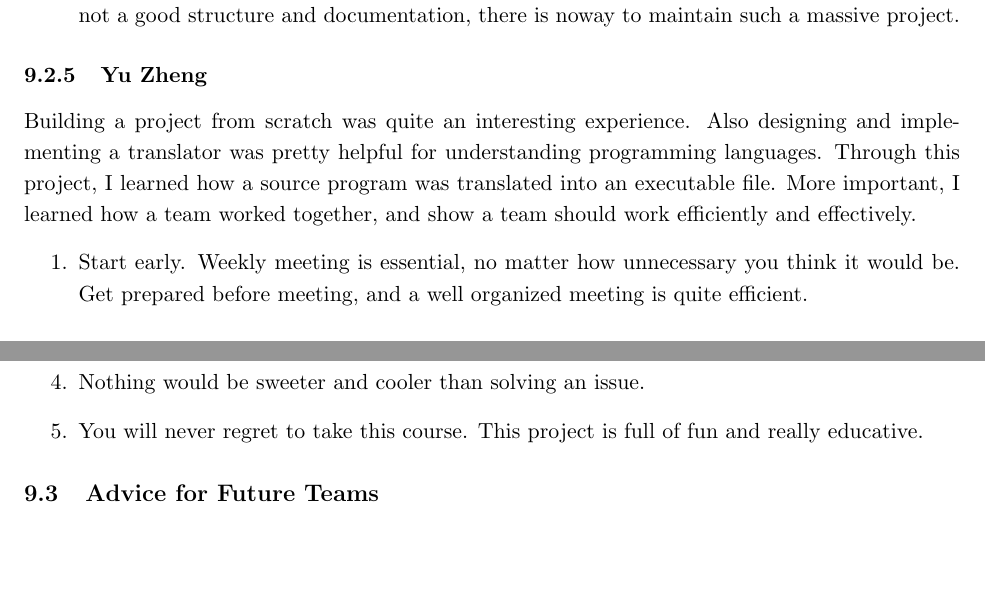
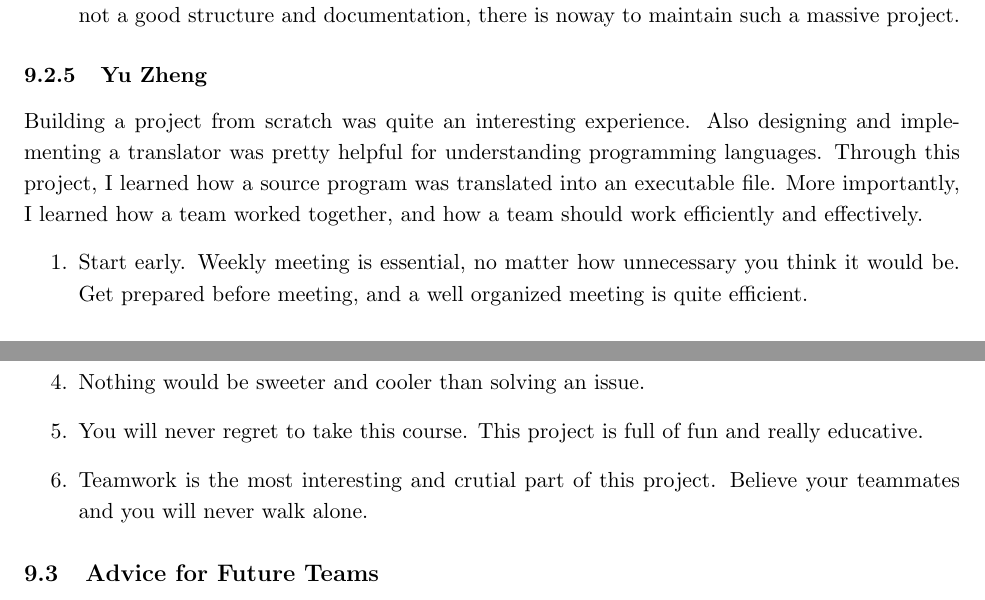
Before and after one commit to seemuch/avl, a LaTeX document (report/report.tex, which reads report/conclusion.tex): two parts of pages 42 and 43 of 44, joined at a grey line, cut so that both start at the same text, the shorter picture padded with empty space. Compiled offline with pdfLaTeX.

Commit message:
typo correct

```diff
--- a/report/conclusion.tex
+++ b/report/conclusion.tex
@@ -141,13 +141,13 @@ project.
 Building a project from scratch was quite an interesting experience. Also designing and
 implementing a translator was pretty helpful for understanding programming languages. Through
 this project, I learned how a source program was translated into an executable  file. More
-important,  I learned how a team worked together, and show a team should work efficiently and
+importantly, I learned how a team worked together, and how a team should work efficiently and
 effectively.
 
 \begin{enumerate}
 \item
-    Start early. Weekly meeting is essential, no matter how unnecessary you think it would
-	be. Get prepared before meeting, and a well organized meeting is quite efficient.
+    	Start early. Weekly meeting is essential, no matter how unnecessary you think it would
+		be. Get prepared before meeting, and a well organized meeting is quite efficient.
 \item
 	    Working with talented teammates widened my horizon. They are not only classmates, but
 		also teachers that encouraged me a lot. Working together can be very creative and
@@ -162,6 +162,9 @@ effectively.
 \item
 		You will never regret to take this course. This project is full of fun and really
 		educative.
+\item
+		Teamwork is the most interesting and crutial part of this project. Believe your teammates and you will never
+		walk alone.
 \end{enumerate}
 
 \subsection{Advice for Future Teams}
```
